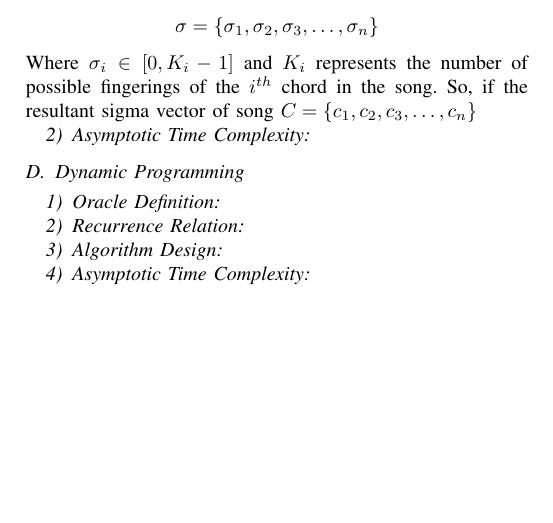
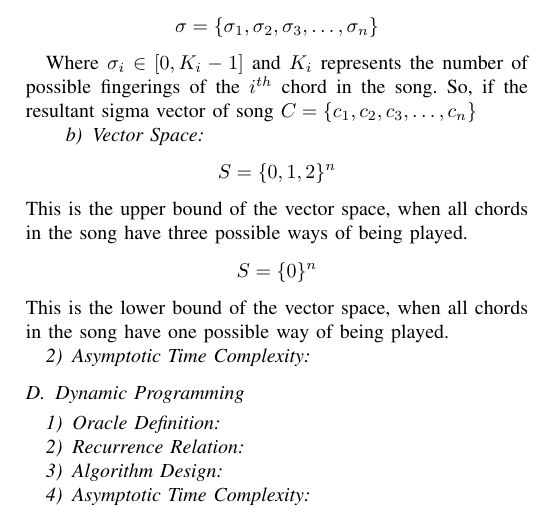
Before and after one commit to Dampmar/BruteForce-and-DynamicProgramming, a LaTeX paper (Document/Report.tex): part of page 3 of 3, cut so that both start at the same text, the shorter picture padded with empty space. Compiled offline with pdfLaTeX.

Commit message:
Update doc

```diff
--- a/Document/Report.tex
+++ b/Document/Report.tex
@@ -143,7 +143,17 @@ The algorithm designed for this project, regarding brute-force search used exhau
 \[
     \sigma = \{\sigma_1, \sigma_2, \sigma_3, \ldots, \sigma_n\}
 \]
-Where \(\sigma_i \in [0, K_i - 1]\) and \( K_i \) represents the number of possible fingerings of the $i^{th}$ chord in the song. So, if the resultant sigma vector of song \(C=\{c_1, c_2, c_3, \dots, c_n\}\)
+\indent Where \(\sigma_i \in [0, K_i - 1]\) and \( K_i \) represents the number of possible fingerings of the $i^{th}$ chord in the song. So, if the resultant sigma vector of song \(C=\{c_1, c_2, c_3, \dots, c_n\}\)
+
+\paragraph{Vector Space}
+\[
+    S = \{0,1,2\}^{n}
+\]
+This is the upper bound of the vector space, when all chords in the song have three possible ways of being played.
+\[
+    S = \{0\}^{n}
+\]
+This is the lower bound of the vector space, when all chords in the song have one possible way of being played.
 
 \subsubsection{Asymptotic Time Complexity}
 
```
Also changed, not shown: Document/Report.pdf, Document/Report.tex (2 more changed lines), 3 other files.
